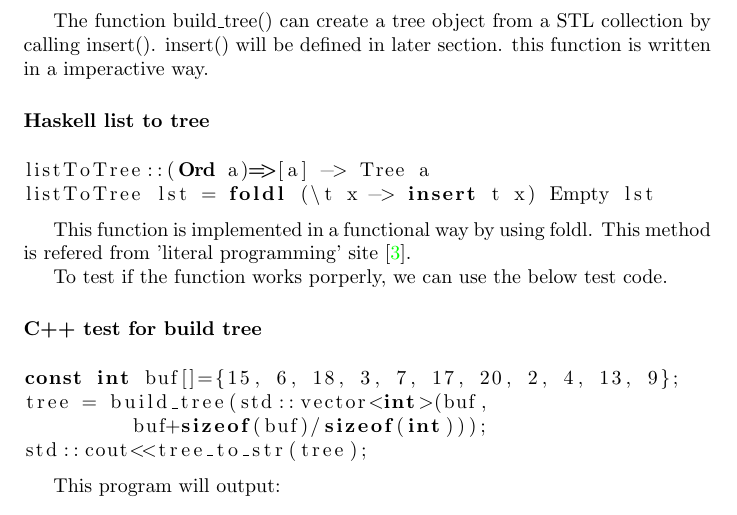
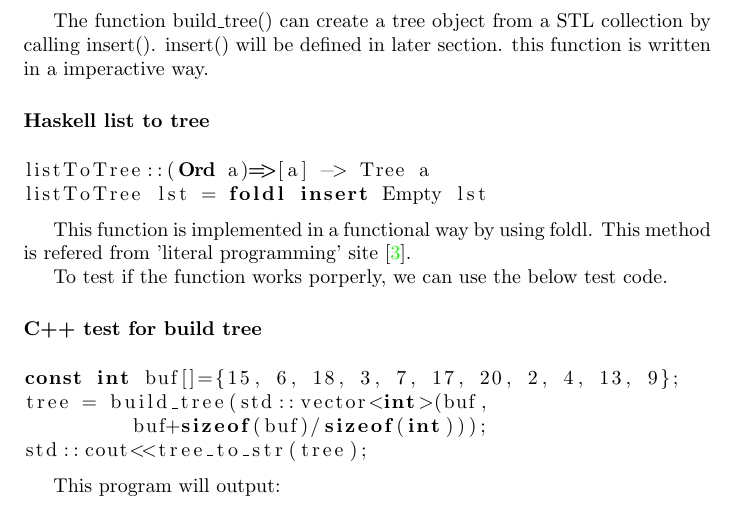
Before and after one commit to liuxinyu95/AlgoXY, a LaTeX paper (algo/datastruct/tree/binary-search-tree/bstree-en.tex): part of page 5 of 19, cut so that both start at the same text. Compiled offline with pdfLaTeX.

```diff
--- a/algo/datastruct/tree/binary-search-tree/bstree-en.tex
+++ b/algo/datastruct/tree/binary-search-tree/bstree-en.tex
@@ -260,7 +260,7 @@
 \lstset{language=Haskell}
 \begin{lstlisting}
 listToTree::(Ord a)=>[a] -> Tree a
-listToTree lst = foldl (\t x -> insert t x) Empty lst
+listToTree lst = foldl insert Empty lst
 \end{lstlisting}
 
 This function is implemented in a functional way by using foldl. This method
```
Also changed, not shown: 2 other files.
